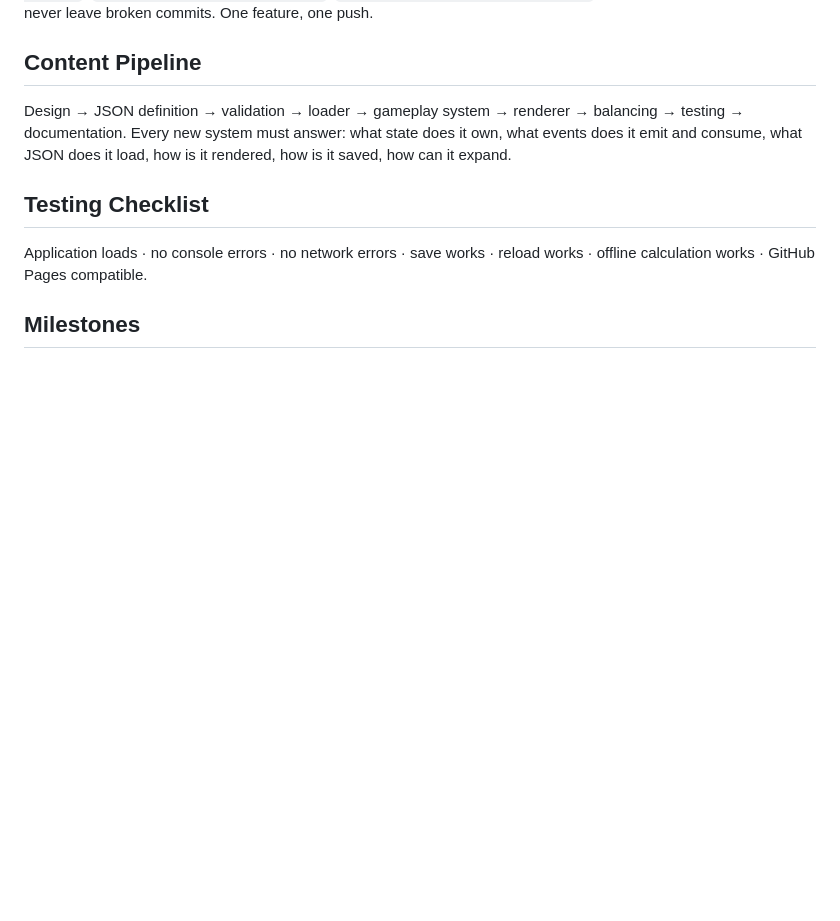
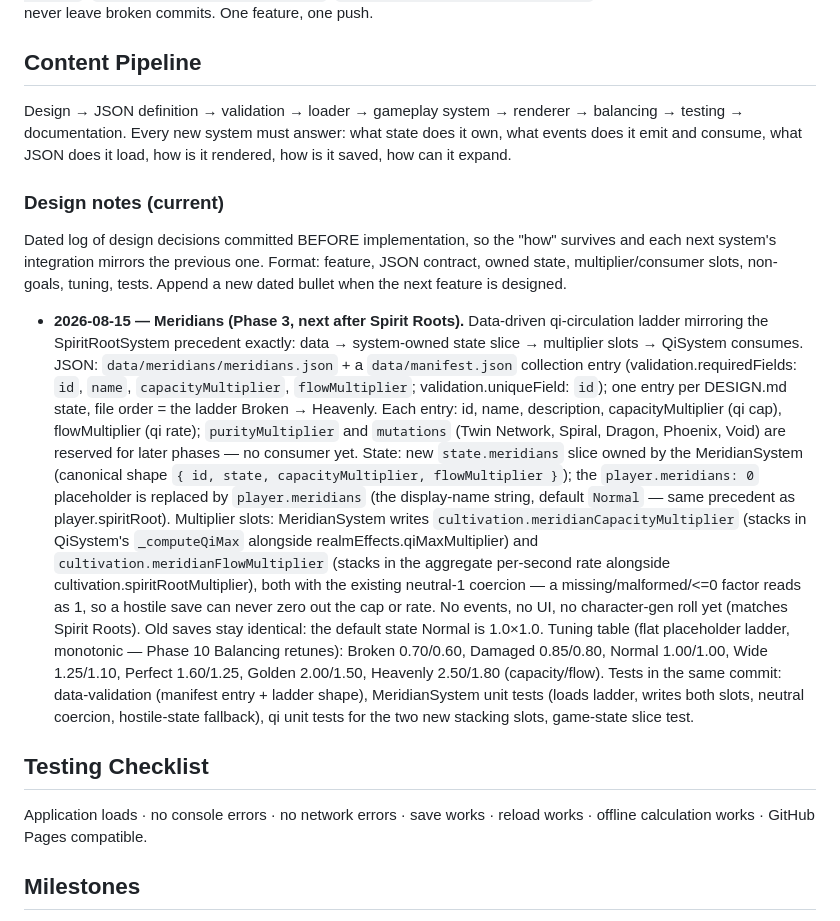
Before and after one commit to HuseyinKutlukkaya/IdleCultivationGame, a Markdown page: PLANS.md, the part around the change. GitHub-like rendering; blank space fills up the shorter version.

Commit message:
docs: record Meridians design decisions in PLANS before implementing

```diff
--- a/PLANS.md
+++ b/PLANS.md
@@ -202,6 +202,41 @@ Every new system must answer: what state does it own, what events does it emit
 and consume, what JSON does it load, how is it rendered, how is it saved, how
 can it expand.
 
+### Design notes (current)
+Dated log of design decisions committed BEFORE implementation, so the "how"
+survives and each next system's integration mirrors the previous one. Format:
+feature, JSON contract, owned state, multiplier/consumer slots, non-goals,
+tuning, tests. Append a new dated bullet when the next feature is designed.
+
+- **2026-08-15 — Meridians (Phase 3, next after Spirit Roots).**
+  Data-driven qi-circulation ladder mirroring the SpiritRootSystem precedent
+  exactly: data → system-owned state slice → multiplier slots → QiSystem
+  consumes. JSON: `data/meridians/meridians.json` + a `data/manifest.json`
+  collection entry (validation.requiredFields: `id`, `name`,
+  `capacityMultiplier`, `flowMultiplier`; validation.uniqueField: `id`); one
+  entry per DESIGN.md state, file order = the ladder Broken → Heavenly. Each
+  entry: id, name, description, capacityMultiplier (qi cap), flowMultiplier
+  (qi rate); `purityMultiplier` and `mutations` (Twin Network, Spiral, Dragon,
+  Phoenix, Void) are reserved for later phases — no consumer yet. State:
+  new `state.meridians` slice owned by the MeridianSystem (canonical shape
+  `{ id, state, capacityMultiplier, flowMultiplier }`); the
+  `player.meridians: 0` placeholder is replaced by `player.meridians` (the
+  display-name string, default `Normal` — same precedent as player.spiritRoot).
+  Multiplier slots: MeridianSystem writes `cultivation.meridianCapacityMultiplier`
+  (stacks in QiSystem's `_computeQiMax` alongside realmEffects.qiMaxMultiplier)
+  and `cultivation.meridianFlowMultiplier` (stacks in the aggregate per-second
+  rate alongside cultivation.spiritRootMultiplier), both with the existing
+  neutral-1 coercion — a missing/malformed/<=0 factor reads as 1, so a hostile
+  save can never zero out the cap or rate. No events, no UI, no character-gen
+  roll yet (matches Spirit Roots). Old saves stay identical: the default state
+  Normal is 1.0×1.0. Tuning table (flat placeholder ladder, monotonic —
+  Phase 10 Balancing retunes): Broken 0.70/0.60, Damaged 0.85/0.80,
+  Normal 1.00/1.00, Wide 1.25/1.10, Perfect 1.60/1.25, Golden 2.00/1.50,
+  Heavenly 2.50/1.80 (capacity/flow). Tests in the same commit:
+  data-validation (manifest entry + ladder shape), MeridianSystem unit tests
+  (loads ladder, writes both slots, neutral coercion, hostile-state fallback),
+  qi unit tests for the two new stacking slots, game-state slice test.
+
 ## Testing Checklist
 Application loads · no console errors · no network errors · save works ·
 reload works · offline calculation works · GitHub Pages compatible.
```
